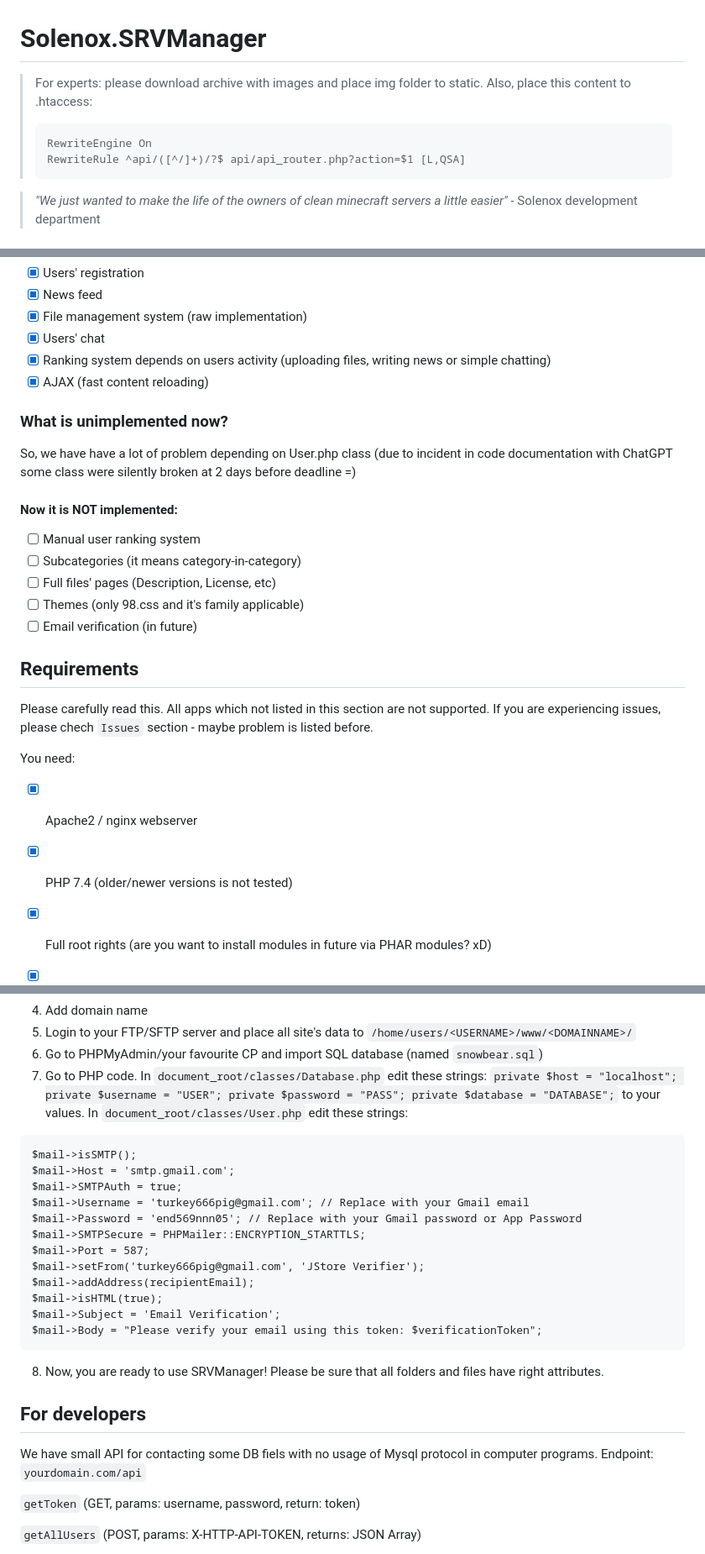
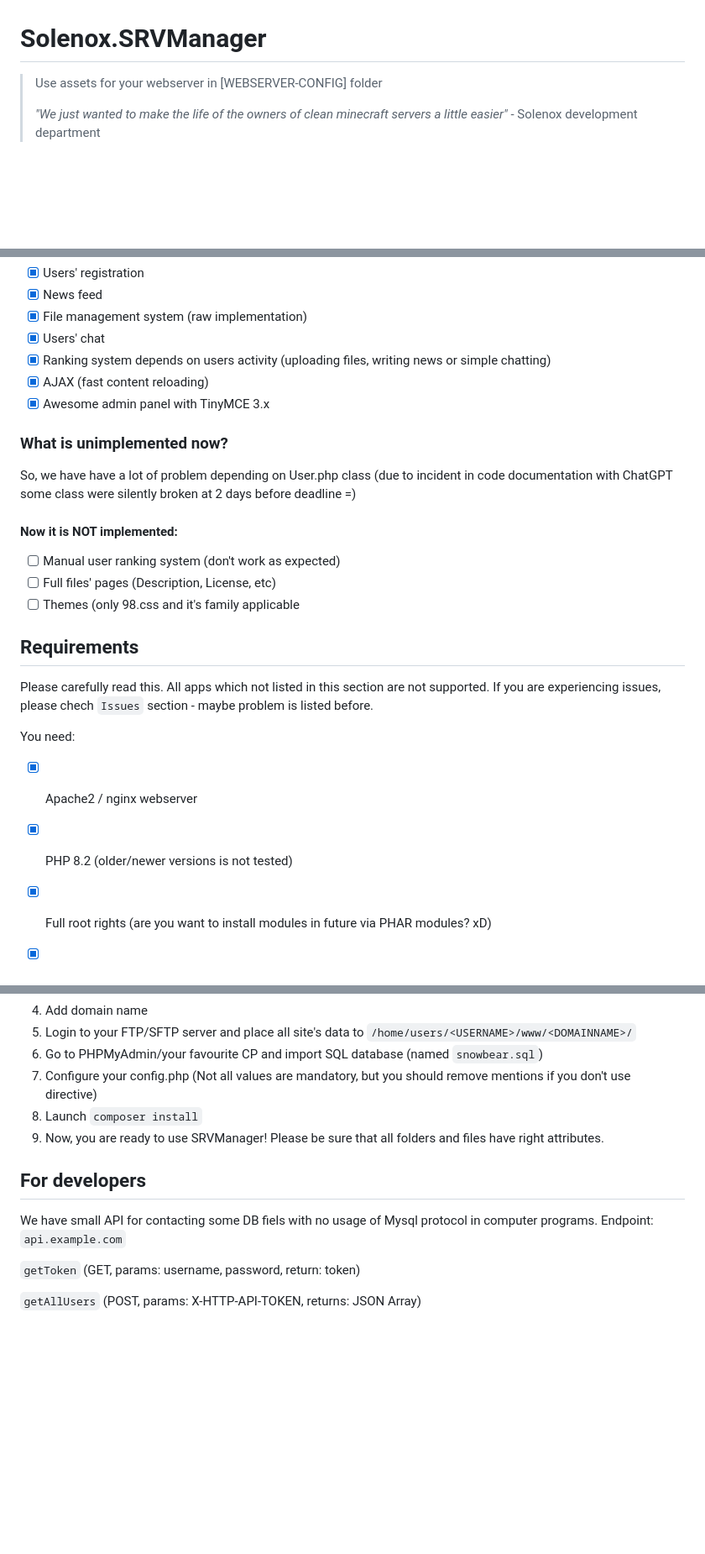
Before and after one commit to Endedman/solenox-crm, a Markdown page: README.md, 3 parts joined by grey strips. Shown: that part at 84% size. Rendered like a GitHub page; blank space fills up the shorter version.

````diff
--- a/README.md
+++ b/README.md
@@ -1,11 +1,7 @@
 # Solenox.SRVManager
 
-> For experts: please download archive with images and place img folder to static. Also, place this content to .htaccess:
-> ```
-> RewriteEngine On
-> RewriteRule ^api/([^/]+)/?$ api/api_router.php?action=$1 [L,QSA]
-> ```
-
+> Use assets for your webserver in [WEBSERVER-CONFIG] folder
+>
 > *"We just wanted to make the life of the owners of clean minecraft servers a little easier"* - Solenox development department
 
 ## What is a Solenox server manager?
@@ -16,22 +12,20 @@ Solenox.SRVManager can be used in small communities for contacting between serve
  - [x] Users' chat
  - [x] Ranking system depends on users activity (uploading files, writing news or simple chatting)
  - [x] AJAX (fast content reloading)
-
+ - [x] Awesome admin panel with TinyMCE 3.x
 ### What is unimplemented now?
 So, we have have a lot of problem depending on User.php class (due to incident in code documentation with ChatGPT some class were silently broken at 2 days before deadline =)
 #### Now it is NOT implemented:
- - [ ] Manual user ranking system
- - [ ] Subcategories (it means category-in-category)
+ - [ ] Manual user ranking system (don't work as expected)
  - [ ] Full files' pages (Description, License, etc)
- - [ ] Themes (only 98.css and it's family applicable)
- - [ ] Email verification (in future)
+ - [ ] Themes (only 98.css and it's family applicable
 
 ## Requirements
 Please carefully read this. All apps which not listed in this section are not supported. If you are experiencing issues, please chech `Issues` section - maybe problem is listed before.
 
 You need:
  - [X] Apache2 / nginx webserver
- - [X] PHP 7.4 (older/newer versions is not tested)
+ - [X] PHP 8.2 (older/newer versions is not tested)
  - [X] Full root rights (are you want to install modules in future via PHAR modules? xD)
  - [X] MySQL 8+ database (MariaDB supported too)
  - [X] Opened ports for mailing
@@ -59,35 +53,14 @@ Go to Account>Users Administration and create user. Note: don't use Default temp
 4. Add domain name
 5. Login to your FTP/SFTP server and place all site's data to `/home/users/<USERNAME>/www/<DOMAINNAME>/`
 6. Go to PHPMyAdmin/your favourite CP and import SQL database (named `snowbear.sql`)
-7. Go to PHP code. In
-    `document_root/classes/Database.php` edit these strings:
-`private $host = "localhost";
-private $username = "USER";
-private $password = "PASS";
-private $database = "DATABASE";` to your values.
-In
-    `document_root/classes/User.php` edit these strings:
-```
-$mail->isSMTP();
-$mail->Host = 'smtp.gmail.com';
-$mail->SMTPAuth = true;
-$mail->Username = 'turkey666pig@gmail.com'; // Replace with your Gmail email
-$mail->Password = 'end569nnn05'; // Replace with your Gmail password or App Password
-$mail->SMTPSecure = PHPMailer::ENCRYPTION_STARTTLS;
-$mail->Port = 587;
-$mail->setFrom('turkey666pig@gmail.com', 'JStore Verifier');
-$mail->addAddress(recipientEmail);
-$mail->isHTML(true);
-$mail->Subject = 'Email Verification';
-$mail->Body = "Please verify your email using this token: $verificationToken";
-```
-
-8. Now, you are ready to use SRVManager! Please be sure that all folders and files have right attributes.
+7. Configure your config.php (Not all values are mandatory, but you should remove mentions if you don't use directive)
+8. Launch `composer install`
+9. Now, you are ready to use SRVManager! Please be sure that all folders and files have right attributes.
 
 ## For developers
 We have small API for contacting some DB fiels with no usage of Mysql protocol in computer programs.
 Endpoint:
-`yourdomain.com/api`
+`api.example.com`
 
 `getToken` (GET, params: username, password, return: token)
 
````
